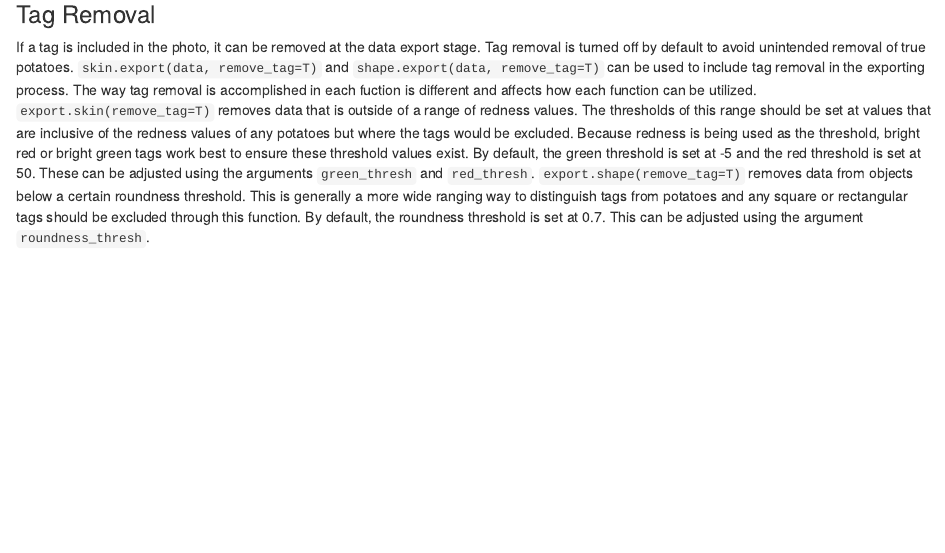
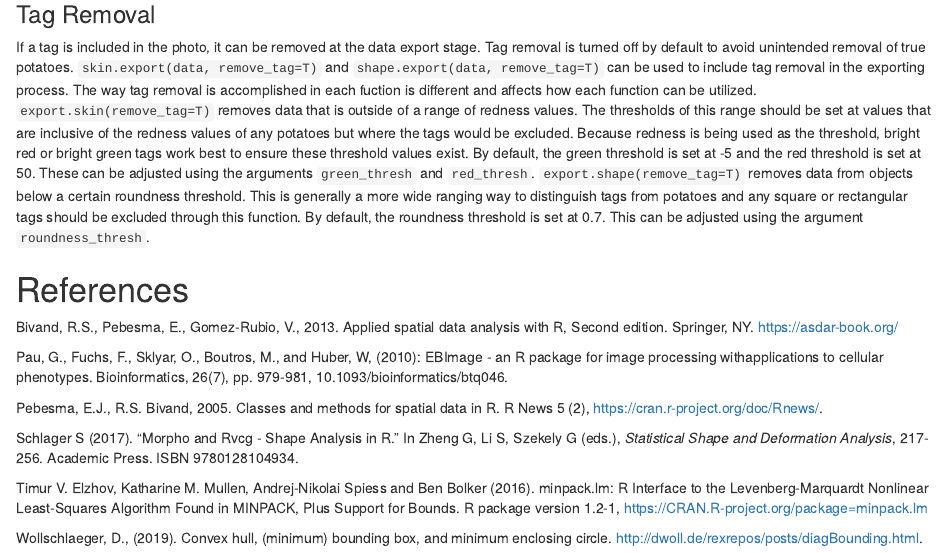
Before and after one commit to shannonlabumn/TubAR, an R Markdown document (TubAR_Vignette.Rmd): the page in a window 1100 px wide, from 4990 px down. Rendered offline with R 4.5, knitr and Pandoc, with nearby package versions.

Commit message:
Added references.

```diff
--- a/TubAR_Vignette.Rmd
+++ b/TubAR_Vignette.Rmd
@@ -167,3 +167,28 @@ This function uses the name of the image file to identify clones in a picture so
 ### Tag Removal
 If a tag is included in the photo, it can be removed at the data export stage. Tag removal is turned off by default to avoid unintended removal of true potatoes. `skin.export(data, remove_tag=T)` and `shape.export(data, remove_tag=T)` can be used to include tag removal in the exporting process. The way tag removal is accomplished in each fuction is different and affects how each function can be utilized. `export.skin(remove_tag=T)` removes data that is outside of a range of redness values. The thresholds of this range should be set at values that are inclusive of the redness values of any potatoes but where the tags would be excluded. Because redness is being used as the threshold, bright red or bright green tags work best to ensure these threshold values exist. By default, the green threshold is set at -5 and the red threshold is set at 50. These can be adjusted using the arguments `green_thresh` and `red_thresh`.
 `export.shape(remove_tag=T)` removes data from objects below a certain roundness threshold. This is generally a more wide ranging way to distinguish tags from potatoes and any square or rectangular tags should be excluded through this function. By default, the roundness threshold is set at 0.7. This can be adjusted using the argument `roundness_thresh`.
+
+# References
+
+Bivand, R.S., Pebesma, E., Gomez-Rubio, V., 2013. Applied
+  spatial data analysis with R, Second edition. Springer, NY.
+  https://asdar-book.org/
+
+Pau, G., Fuchs, F., Sklyar, O., Boutros, M., and Huber, W, (2010):
+  EBImage - an R   package for image processing withapplications to cellular
+  phenotypes. Bioinformatics, 26(7), pp. 979-981,
+  10.1093/bioinformatics/btq046.
+
+Pebesma, E.J., R.S. Bivand, 2005. Classes and methods for spatial data in
+  R. R News 5 (2), https://cran.r-project.org/doc/Rnews/.
+
+Schlager S (2017). “Morpho and Rvcg - Shape Analysis in R.” In Zheng G, Li
+  S, Szekely G (eds.), _Statistical Shape and Deformation Analysis_, 217-256.
+  Academic Press. ISBN 9780128104934.
+
+Timur V. Elzhov, Katharine M. Mullen, Andrej-Nikolai Spiess and Ben
+  Bolker (2016). minpack.lm: R Interface to the Levenberg-Marquardt
+  Nonlinear Least-Squares Algorithm Found in MINPACK, Plus Support for
+  Bounds. R package version 1.2-1, https://CRAN.R-project.org/package=minpack.lm
+
+Wollschlaeger, D., (2019). Convex hull, (minimum) bounding box, and minimum enclosing circle. http://dwoll.de/rexrepos/posts/diagBounding.html.
```
